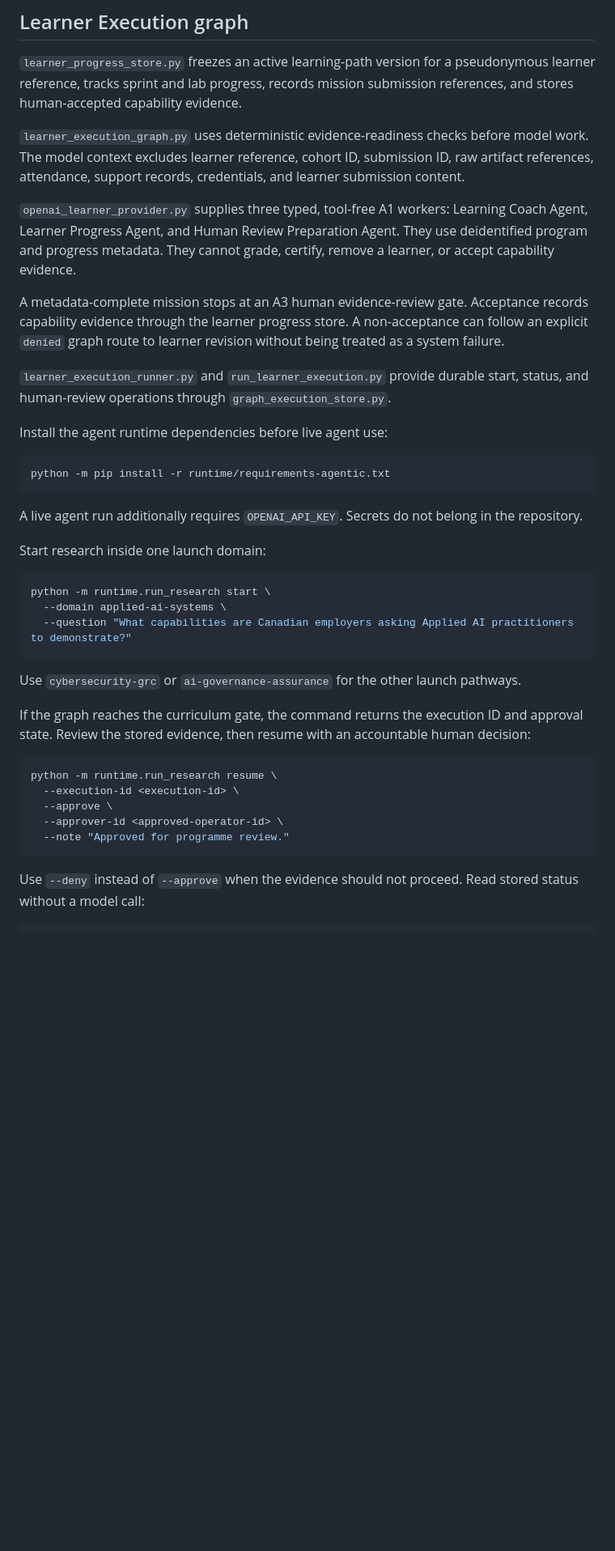
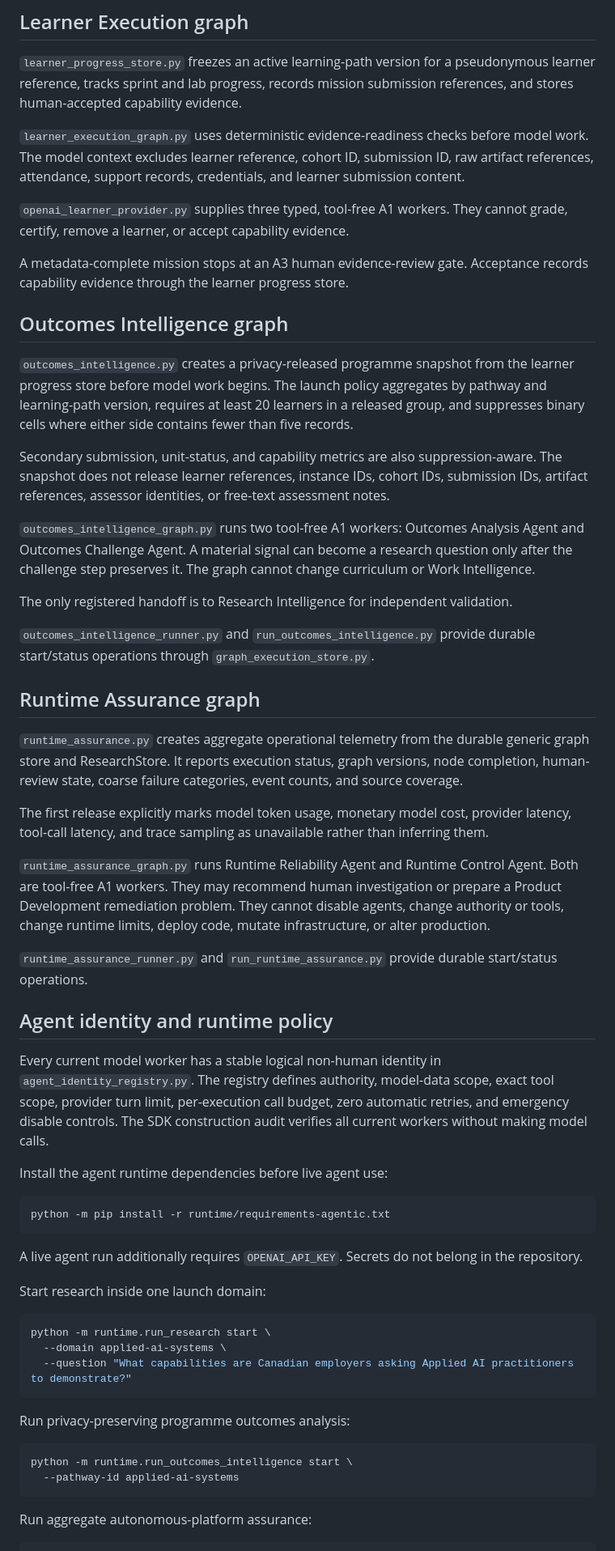
Before and after one commit to drolu-cmyk/on-bc-canada, a Markdown page: runtime/README.md, the part around one of its changes. Shown at 81% size. Rendered like a GitHub page; blank space fills up the shorter version.

Commit message:
Document outcomes and runtime assurance runtime workflows

````diff
--- a/runtime/README.md
+++ b/runtime/README.md
@@ -92,11 +88,35 @@ Analysis and preparation can finish directly when no blocker exists. External pu
 
 `learner_execution_graph.py` uses deterministic evidence-readiness checks before model work. The model context excludes learner reference, cohort ID, submission ID, raw artifact references, attendance, support records, credentials, and learner submission content.
 
-`openai_learner_provider.py` supplies three typed, tool-free A1 workers: Learning Coach Agent, Learner Progress Agent, and Human Review Preparation Agent. They use deidentified program and progress metadata. They cannot grade, certify, remove a learner, or accept capability evidence.
+`openai_learner_provider.py` supplies three typed, tool-free A1 workers. They cannot grade, certify, remove a learner, or accept capability evidence.
 
-A metadata-complete mission stops at an A3 human evidence-review gate. Acceptance records capability evidence through the learner progress store. A non-acceptance can follow an explicit `denied` graph route to learner revision without being treated as a system failure.
+A metadata-complete mission stops at an A3 human evidence-review gate. Acceptance records capability evidence through the learner progress store.
 
-`learner_execution_runner.py` and `run_learner_execution.py` provide durable start, status, and human-review operations through `graph_execution_store.py`.
+## Outcomes Intelligence graph
+
+`outcomes_intelligence.py` creates a privacy-released programme snapshot from the learner progress store before model work begins. The launch policy aggregates by pathway and learning-path version, requires at least 20 learners in a released group, and suppresses binary cells where either side contains fewer than five records.
+
+Secondary submission, unit-status, and capability metrics are also suppression-aware. The snapshot does not release learner references, instance IDs, cohort IDs, submission IDs, artifact references, assessor identities, or free-text assessment notes.
+
+`outcomes_intelligence_graph.py` runs two tool-free A1 workers: Outcomes Analysis Agent and Outcomes Challenge Agent. A material signal can become a research question only after the challenge step preserves it. The graph cannot change curriculum or Work Intelligence.
+
+The only registered handoff is to Research Intelligence for independent validation.
+
+`outcomes_intelligence_runner.py` and `run_outcomes_intelligence.py` provide durable start/status operations through `graph_execution_store.py`.
+
+## Runtime Assurance graph
+
+`runtime_assurance.py` creates aggregate operational telemetry from the durable generic graph store and ResearchStore. It reports execution status, graph versions, node completion, human-review state, coarse failure categories, event counts, and source coverage.
+
+The first release explicitly marks model token usage, monetary model cost, provider latency, tool-call latency, and trace sampling as unavailable rather than inferring them.
+
+`runtime_assurance_graph.py` runs Runtime Reliability Agent and Runtime Control Agent. Both are tool-free A1 workers. They may recommend human investigation or prepare a Product Development remediation problem. They cannot disable agents, change authority or tools, change runtime limits, deploy code, mutate infrastructure, or alter production.
+
+`runtime_assurance_runner.py` and `run_runtime_assurance.py` provide durable start/status operations.
+
+## Agent identity and runtime policy
+
+Every current model worker has a stable logical non-human identity in `agent_identity_registry.py`. The registry defines authority, model-data scope, exact tool scope, provider turn limit, per-execution call budget, zero automatic retries, and emergency disable controls. The SDK construction audit verifies all current workers without making model calls.
 
 Install the agent runtime dependencies before live agent use:
 
@@ -114,18 +134,13 @@ python -m runtime.run_research start \
   --question "What capabilities are Canadian employers asking Applied AI practitioners to demonstrate?"
 ```
 
-Use `cybersecurity-grc` or `ai-governance-assurance` for the other launch pathways.
-
-If the graph reaches the curriculum gate, the command returns the execution ID and approval state. Review the stored evidence, then resume with an accountable human decision:
+Run privacy-preserving programme outcomes analysis:
 
 ```bash
-python -m runtime.run_research resume \
-  --execution-id <execution-id> \
-  --approve \
-  --approver-id <approved-operator-id> \
-  --note "Approved for programme review."
+python -m runtime.run_outcomes_intelligence start \
+  --pathway-id applied-ai-systems
 ```
 
-Use `--deny` instead of `--approve` when the evidence should not proceed. Read stored status without a model call:
+Run aggregate autonomous-platform assurance:
 
 ```bash
````
Also changed, not shown: other parts of runtime/README.md (+15 -17 lines).
